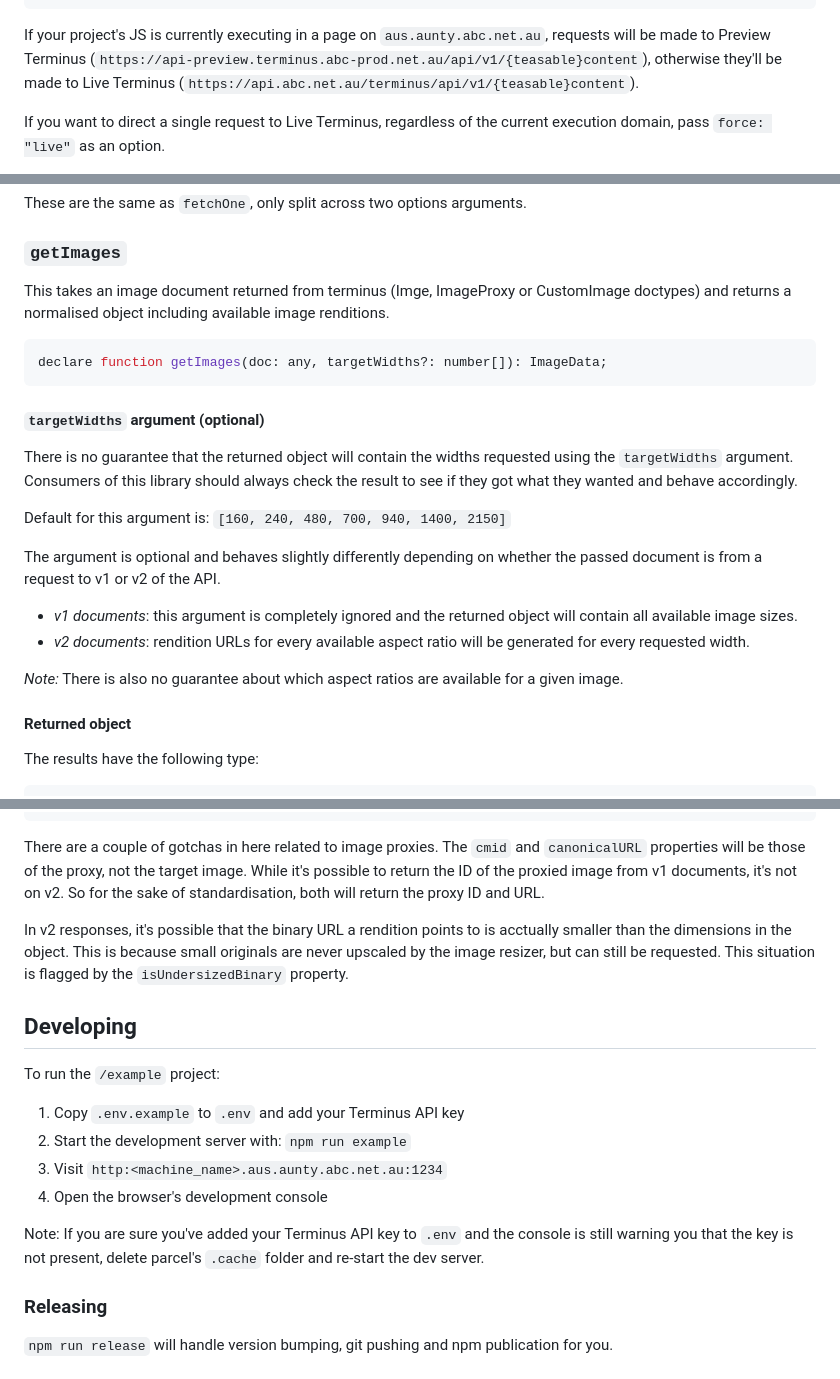
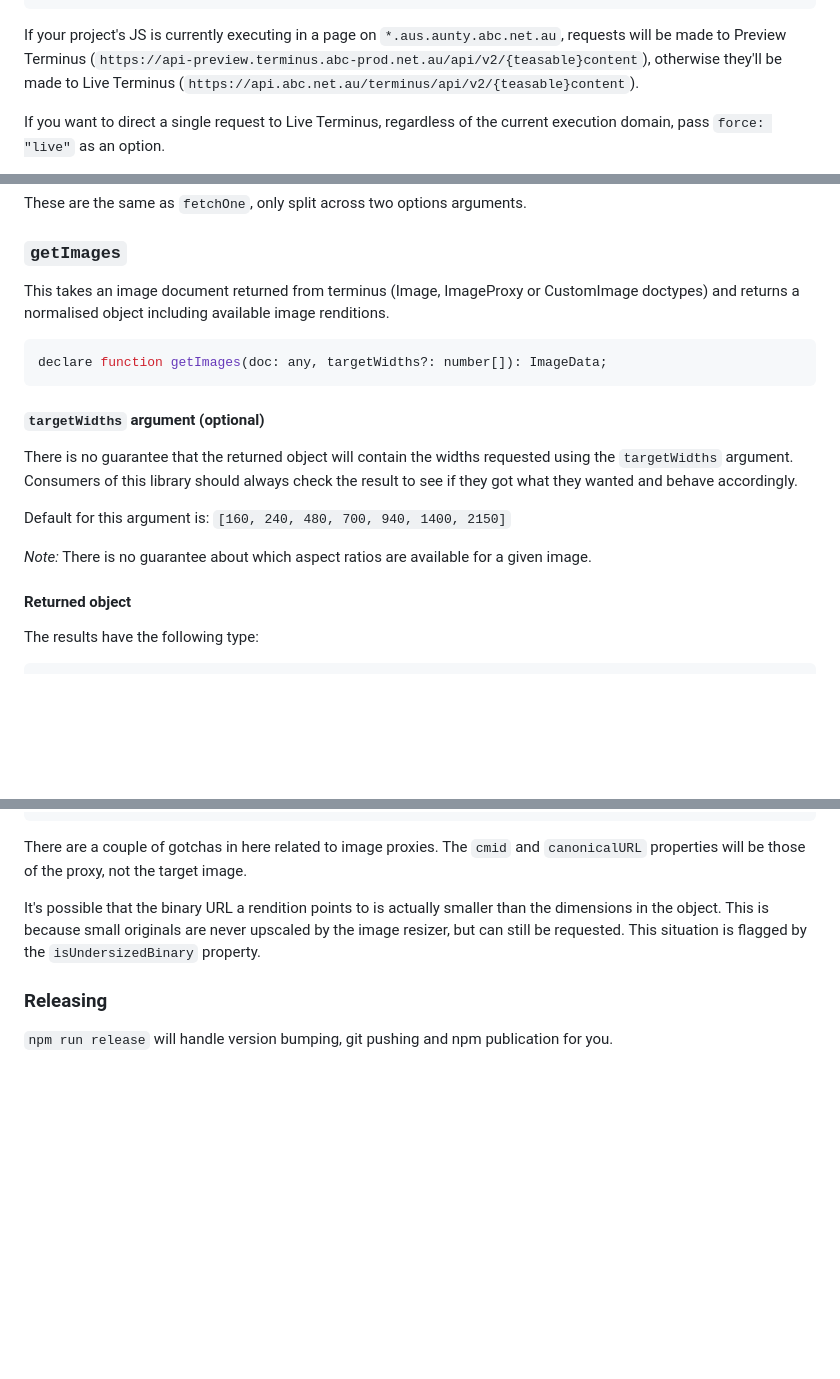
Before and after one commit to abcnews/terminus-fetch, a Markdown page: README.md, 3 parts joined by grey strips. GitHub-like rendering; blank space fills up the shorter version.

Commit message:
Remove outdated documentation from the readme

````diff
--- a/README.md
+++ b/README.md
@@ -68,7 +68,7 @@ search({ limit: 1, source: 'mapi', service: 'triplej'})
   .catch(err => console.error(err));
 ```
 
-If your project's JS is currently executing in a page on `aus.aunty.abc.net.au`, requests will be made to Preview Terminus (`https://api-preview.terminus.abc-prod.net.au/api/v1/{teasable}content`), otherwise they'll be made to Live Terminus (`https://api.abc.net.au/terminus/api/v1/{teasable}content`).
+If your project's JS is currently executing in a page on `*.aus.aunty.abc.net.au`, requests will be made to Preview Terminus (`https://api-preview.terminus.abc-prod.net.au/api/v2/{teasable}content`), otherwise they'll be made to Live Terminus (`https://api.abc.net.au/terminus/api/v2/{teasable}content`).
 
 If you want to direct a single request to Live Terminus, regardless of the current execution domain, pass `force: "live"` as an option.
 
@@ -139,7 +139,7 @@ These are the same as `fetchOne`, only split across two options arguments.
 
 ### `getImages`
 
-This takes an image document returned from terminus (Imge, ImageProxy or CustomImage doctypes) and returns
+This takes an image document returned from terminus (Image, ImageProxy or CustomImage doctypes) and returns
 a normalised object including available image renditions.
 
 ```ts
@@ -152,12 +152,7 @@ There is no guarantee that the returned object will contain the widths requested
 
 Default for this argument is: `[160, 240, 480, 700, 940, 1400, 2150]`
 
-The argument is optional and behaves slightly differently depending on whether the passed document is from a request to v1 or v2 of the API.
-
-- _v1 documents_: this argument is completely ignored and the returned object will contain all available image sizes.
-- _v2 documents_: rendition URLs for every available aspect ratio will be generated for every requested width.
-
-_Note:_ There is also no guarantee about which aspect ratios are available for a given image.
+_Note:_ There is no guarantee about which aspect ratios are available for a given image.
 
 #### Returned object
 
@@ -182,20 +177,9 @@ declare type ImageRendition = {
 };
 ```
 
-There are a couple of gotchas in here related to image proxies. The `cmid` and `canonicalURL` properties will be those of the proxy, not the target image. While it's possible to return the ID of the proxied image from v1 documents, it's not on v2. So for the sake of standardisation, both will return the proxy ID and URL.
+There are a couple of gotchas in here related to image proxies. The `cmid` and `canonicalURL` properties will be those of the proxy, not the target image.
 
-In v2 responses, it's possible that the binary URL a rendition points to is acctually smaller than the dimensions in the object. This is because small originals are never upscaled by the image resizer, but can still be requested. This situation is flagged by the `isUndersizedBinary` property.
-
-## Developing
-
-To run the `/example` project:
-
-1. Copy `.env.example` to `.env` and add your Terminus API key
-2. Start the development server with: `npm run example`
-3. Visit `http:<machine_name>.aus.aunty.abc.net.au:1234`
-4. Open the browser's development console
-
-Note: If you are sure you've added your Terminus API key to `.env` and the console is still warning you that the key is not present, delete parcel's `.cache` folder and re-start the dev server.
+It's possible that the binary URL a rendition points to is actually smaller than the dimensions in the object. This is because small originals are never upscaled by the image resizer, but can still be requested. This situation is flagged by the `isUndersizedBinary` property.
 
 ### Releasing
 
````
